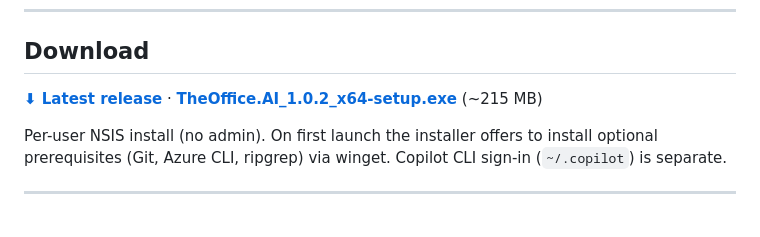
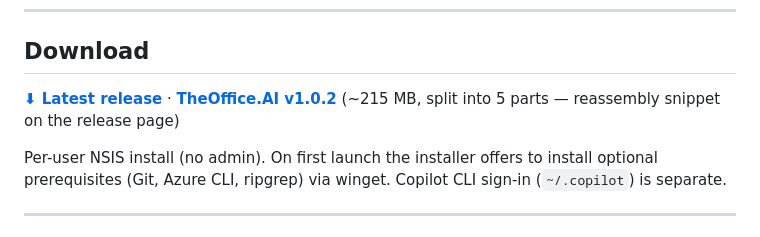
Before and after one commit to chcosta/TheOffice.AI, a Markdown page: desktop/README.md, the part around the change. GitHub-like rendering.

```diff
--- a/desktop/README.md
+++ b/desktop/README.md
@@ -106,7 +106,7 @@ desktop/
 ## Download
 
 **[⬇ Latest release](https://github.com/chcosta/TheOffice.AI/releases/latest)** ·
-**[TheOffice.AI_1.0.2_x64-setup.exe](https://github.com/chcosta/TheOffice.AI/releases/download/v1.0.2/TheOffice.AI_1.0.2_x64-setup.exe)** (~215 MB)
+**[TheOffice.AI v1.0.2](https://github.com/chcosta/TheOffice.AI/releases/tag/v1.0.2)** (~215 MB, split into 5 parts — reassembly snippet on the release page)
 
 Per-user NSIS install (no admin). On first launch the installer offers to install
 optional prerequisites (Git, Azure CLI, ripgrep) via winget. Copilot CLI sign-in
```
Also changed, not shown: README.md (+6 -2 lines).
